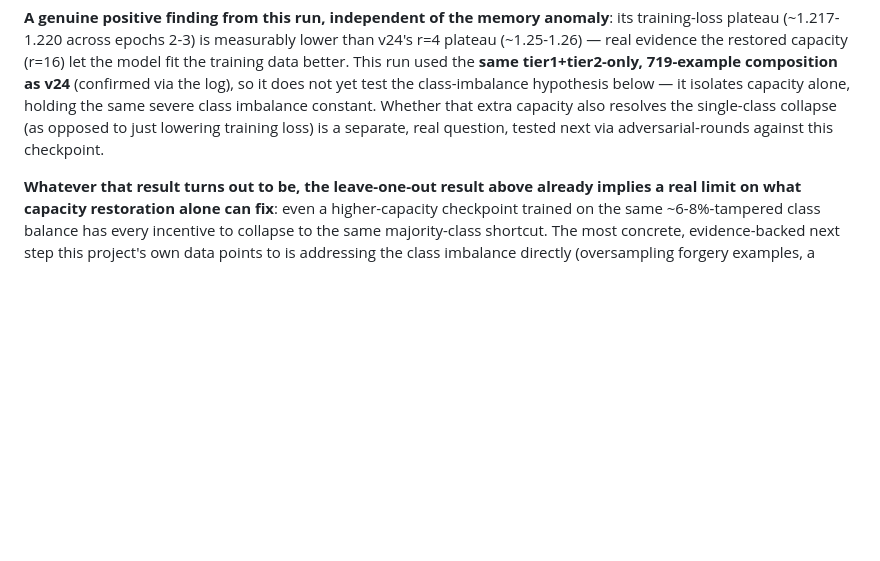
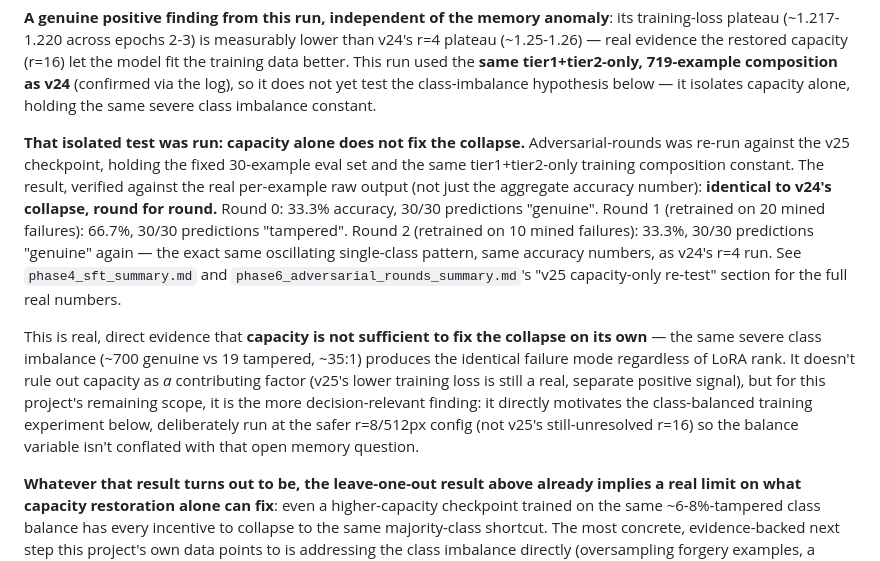
Before and after one commit to Poojadheniya17/doc_verification, a Markdown page: writeup/project_report.md, the part around the change. Rendered like a GitHub page; blank space fills up the shorter version.

```diff
--- a/writeup/project_report.md
+++ b/writeup/project_report.md
@@ -547,10 +547,31 @@ restored capacity (r=16) let the model fit the training data better. This
 run used the **same tier1+tier2-only, 719-example composition as v24**
 (confirmed via the log), so it does not yet test the class-imbalance
 hypothesis below — it isolates capacity alone, holding the same severe
-class imbalance constant. Whether that extra capacity also resolves the
-single-class collapse (as opposed to just lowering training loss) is a
-separate, real question, tested next via adversarial-rounds against this
-checkpoint.
+class imbalance constant.
+
+**That isolated test was run: capacity alone does not fix the collapse.**
+Adversarial-rounds was re-run against the v25 checkpoint, holding the fixed
+30-example eval set and the same tier1+tier2-only training composition
+constant. The result, verified against the real per-example raw output (not
+just the aggregate accuracy number): **identical to v24's collapse, round
+for round.** Round 0: 33.3% accuracy, 30/30 predictions "genuine". Round 1
+(retrained on 20 mined failures): 66.7%, 30/30 predictions "tampered". Round
+2 (retrained on 10 mined failures): 33.3%, 30/30 predictions "genuine" again
+— the exact same oscillating single-class pattern, same accuracy numbers, as
+v24's r=4 run. See `phase4_sft_summary.md` and
+`phase6_adversarial_rounds_summary.md`'s "v25 capacity-only re-test" section
+for the full real numbers.
+
+This is real, direct evidence that **capacity is not sufficient to fix the
+collapse on its own** — the same severe class imbalance (~700 genuine vs 19
+tampered, ~35:1) produces the identical failure mode regardless of LoRA
+rank. It doesn't rule out capacity as *a* contributing factor (v25's lower
+training loss is still a real, separate positive signal), but for this
+project's remaining scope, it is the more decision-relevant finding: it
+directly motivates the class-balanced training experiment below,
+deliberately run at the safer r=8/512px config (not v25's still-unresolved
+r=16) so the balance variable isn't conflated with that open memory
+question.
 
 **Whatever that result turns out to be, the leave-one-out result above
 already implies a real limit on what capacity restoration alone can fix**:
```
Also changed, not shown: PROJECT_STATUS.md (+11 -0 lines), results/tables/phase6_adversarial_rounds_summary.md (+41 -0 lines).
